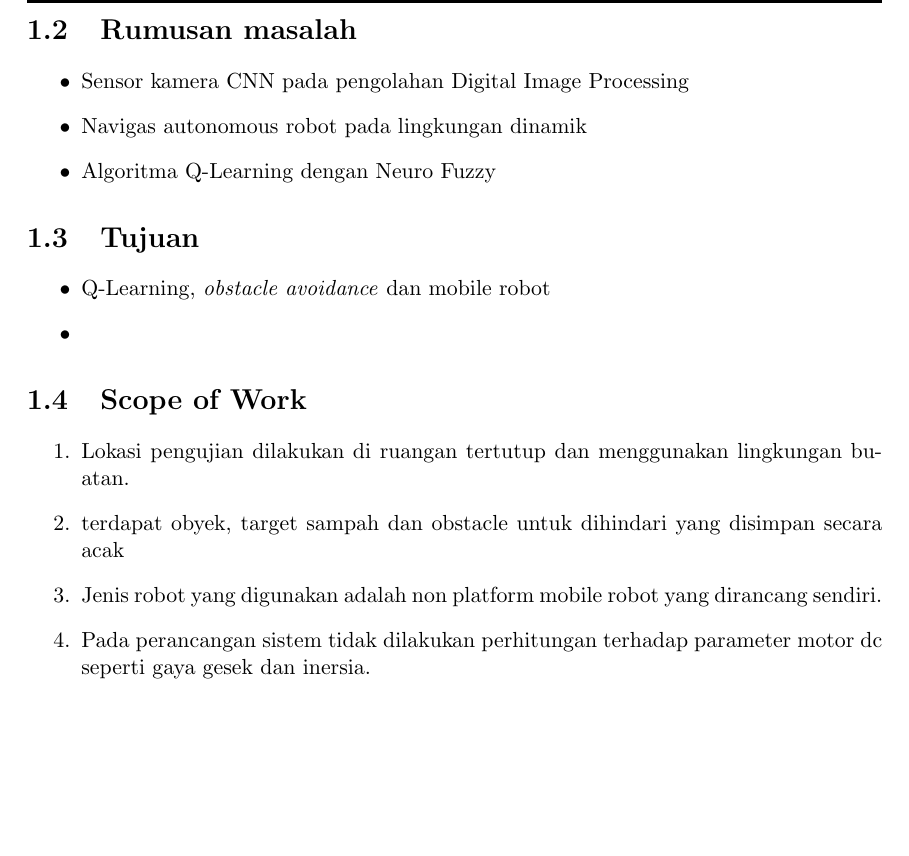
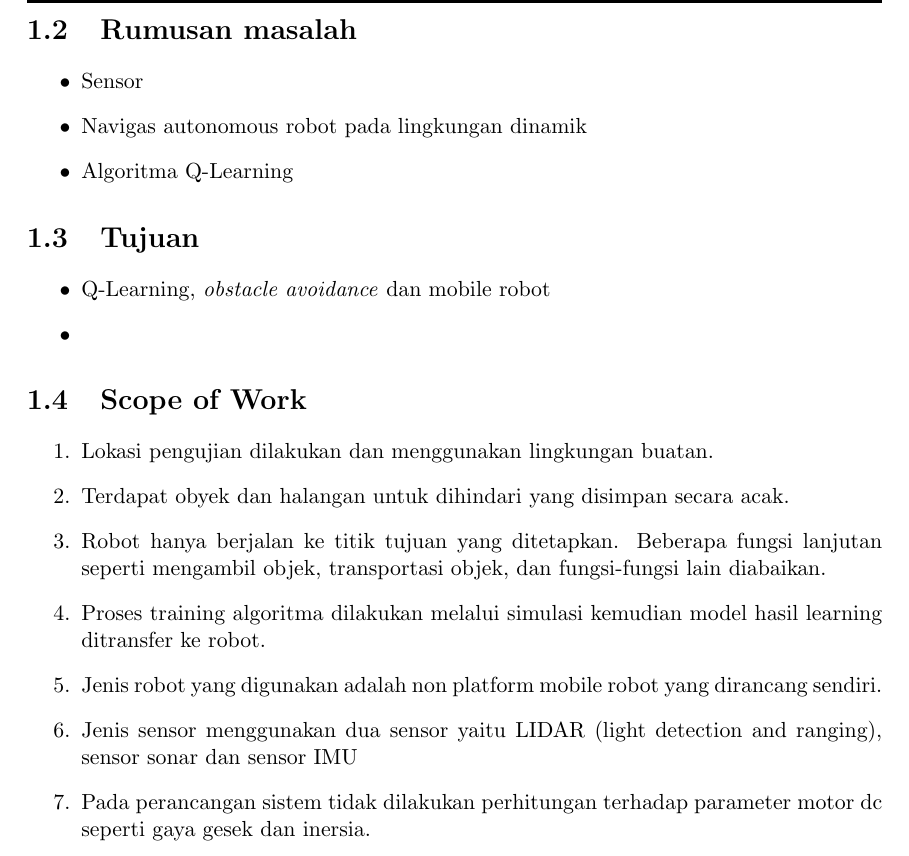
Before and after one commit to boyranger/Thesis, a LaTeX thesis (Thesis_Book.tex, which reads chapter_1.tex): part of page 11 of 27, cut so that both start at the same text, the shorter picture padded with empty space. Compiled offline with pdfLaTeX.

Commit message:
update bab

```diff
--- a/chapter_1.tex
+++ b/chapter_1.tex
@@ -114,9 +114,9 @@
 %The relation between the previous research or the existing condition and the reference, The relation between problem definition and research variable.
 %The objective answerS the problem AND solves the problems, the hypothesis is built based on the objecctives and the problems. The objective is specific
 \begin{itemize}
-	\item Sensor kamera CNN pada pengolahan Digital Image Processing
+	\item Sensor
 	\item Navigas autonomous robot pada lingkungan dinamik
-	\item Algoritma Q-Learning dengan Neuro Fuzzy
+	\item Algoritma Q-Learning
 \end{itemize}
 
 
@@ -145,11 +145,14 @@
 %Scope of work  concerns about the knowledge (reference), (facility, usability and user  OPTIONAL)
 
 \begin{enumerate}
-	\item Lokasi pengujian dilakukan di ruangan tertutup dan menggunakan lingkungan buatan.
-	\item terdapat obyek, target sampah dan obstacle untuk dihindari yang disimpan secara acak
+	\item Lokasi pengujian dilakukan dan menggunakan lingkungan buatan.
+	\item Terdapat obyek dan halangan untuk dihindari yang disimpan secara acak.
+	\item Robot hanya berjalan ke titik tujuan yang ditetapkan. Beberapa fungsi lanjutan seperti mengambil objek, transportasi objek, dan fungsi-fungsi lain diabaikan.
+	\item Proses training algoritma dilakukan melalui simulasi kemudian model hasil learning ditransfer ke robot.
 	%\item sampah yang dideteksi terdiri dari lima jenis
 	%\item Menggunakan kamera webcam sebagai penangkap citra atau gambar pada Image Processing.
 	\item Jenis robot yang digunakan adalah non platform mobile robot yang dirancang sendiri.
+	\item Jenis sensor menggunakan dua sensor yaitu LIDAR (light detection and ranging), sensor sonar dan sensor IMU
 	\item Pada perancangan sistem tidak dilakukan perhitungan terhadap parameter motor dc seperti gaya gesek dan inersia.
 	\item Sistem kendali gerak hanya mengontrol kecepatan dan arah putar motor dc pada mobile robot.
 	\item Sistem navigasi mobile robot ini beroperasi pada lintasan yang datar.
```
Also changed, not shown: Thesis_Book.pdf, 10 other files.
